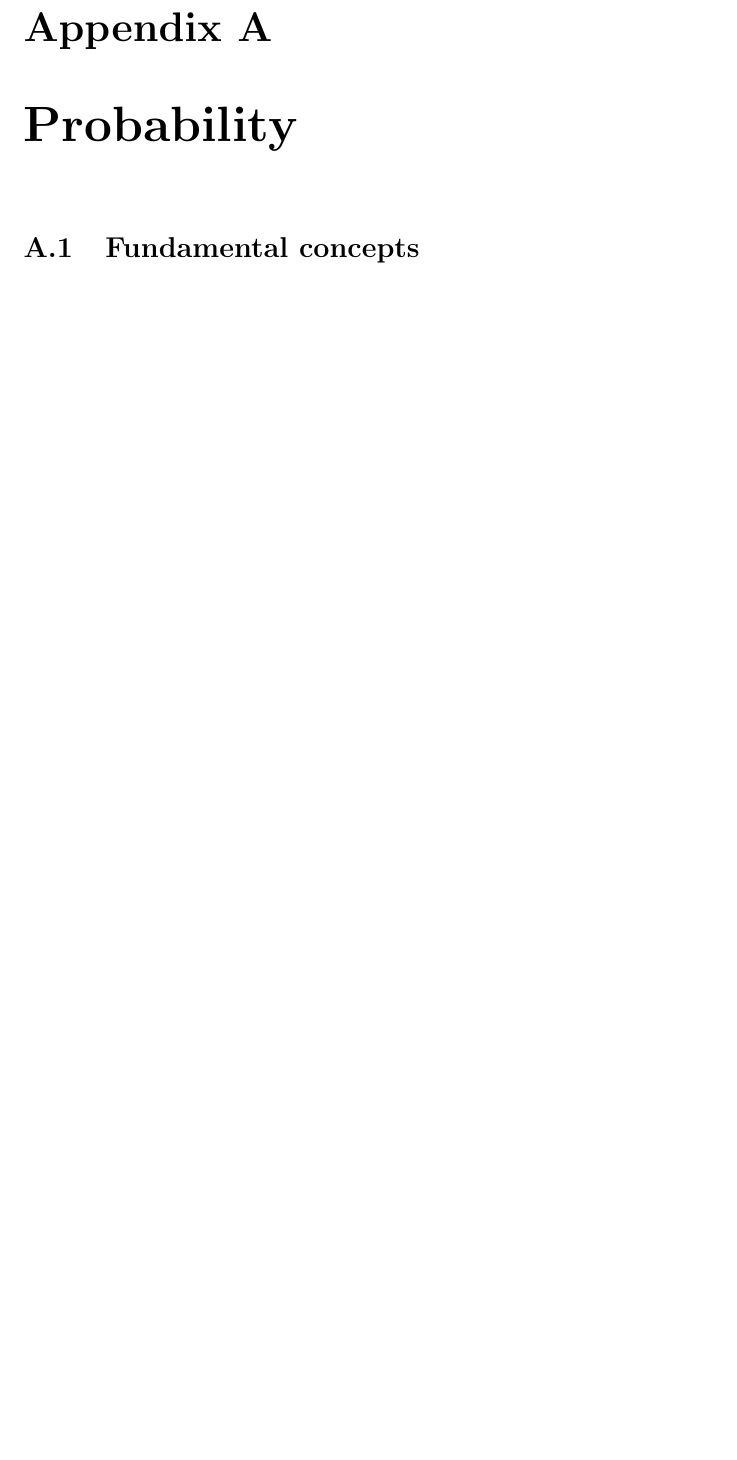
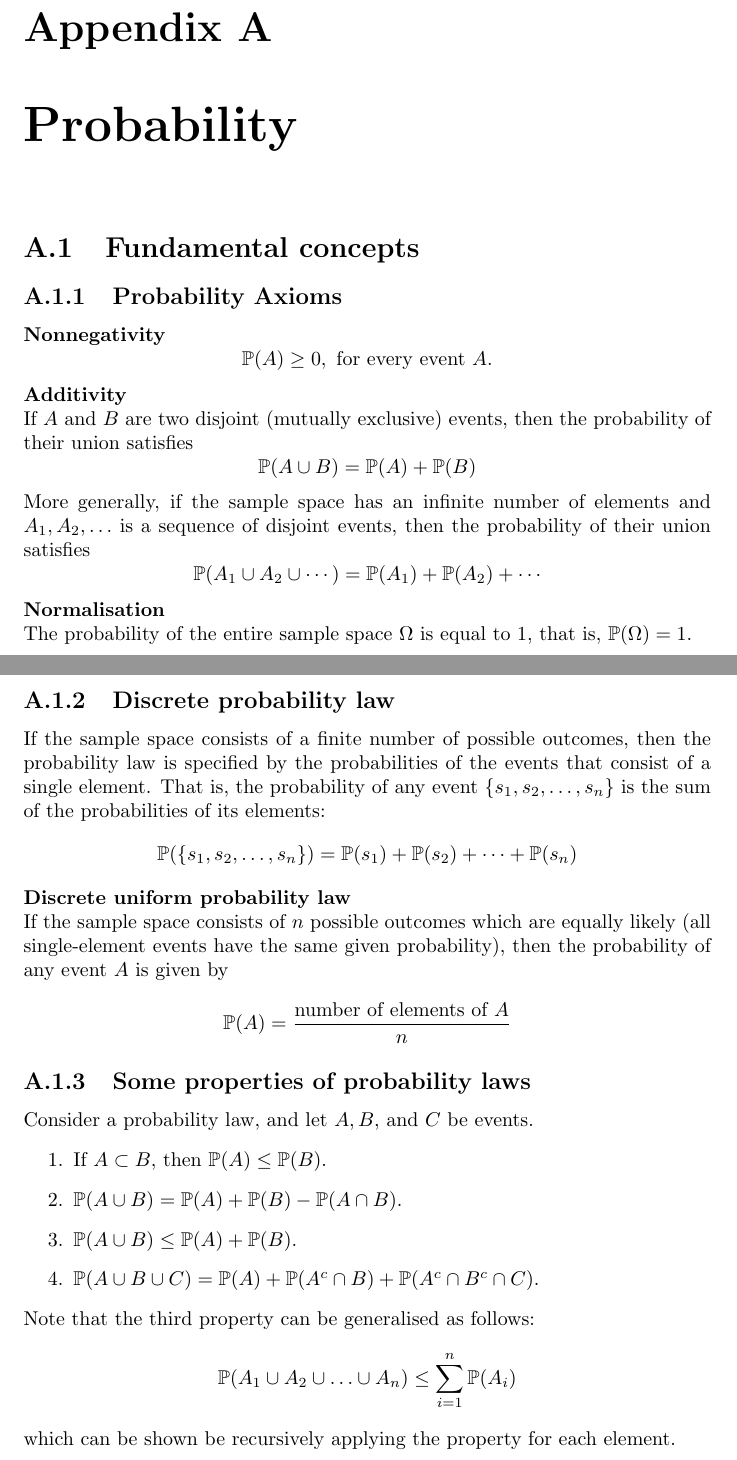
Before and after one commit to pigmaster96/mathtex, a LaTeX thesis (wiki/appendix_3/appendix_3.tex): part of page 3 of 20 before the commit and two parts of pages 3 and 4 of 25 after it, the two joined at a grey line, cut so that both start at the same text, the shorter picture padded with empty space. Compiled offline with pdfLaTeX.

Commit message:
loose ends

```diff
--- a/wiki/appendix_3/appendix_3.tex
+++ b/wiki/appendix_3/appendix_3.tex
@@ -18,3 +18,48 @@
 \chapter{Probability}
 
 \section{Fundamental concepts}
+\subsection{Probability Axioms}
+\textbf{Nonnegativity}
+\begin{equation*}
+\mathbb{P}(A)\geq0,\text{ for every event }A.
+\end{equation*}
+\textbf{Additivity}\\
+If $A$ and $B$ are two disjoint (mutually exclusive) events, then the probability of their union satisfies
+\begin{equation*}
+\mathbb P(A\cup B)=\mathbb P(A)+\mathbb P(B)
+\end{equation*}
+More generally, if the sample space has an infinite number of elements and $A_1,A_2,\ldots$ is a sequence of disjoint events, then the probability of their union satisfies
+\begin{equation*}
+\mathbb P(A_1\cup A_2\cup\cdots)=\mathbb P(A_1)+\mathbb P(A_2)+\cdots
+\end{equation*}
+\textbf{Normalisation}\\
+The probability of the entire sample space $\Omega$ is equal to 1, that is, $\mathbb P(\Omega)=1$.
+\newpage
+
+\subsection{Discrete probability law}
+If the sample space consists of a finite number of possible outcomes, then the probability law is specified by the probabilities of the events that consist of a single element.
+That is, the probability of any event $\{s_1,s_2,\ldots,s_n\}$ is the sum of the probabilities of its elements:
+\begin{equation*}
+\mathbb P(\{s_1,s_2,\ldots,s_n\})=\mathbb P(s_1)+\mathbb P(s_2)+\cdots+\mathbb P(s_n)
+\end{equation*}
+\textbf{Discrete uniform probability law}\\
+If the sample space consists of $n$ possible outcomes which are equally likely (all single-element events have the same given probability), then the probability
+of any event $A$ is given by
+\begin{equation*}
+\mathbb P(A)=\frac{\text{number of elements of $A$}}{n}
+\end{equation*}
+
+\subsection{Some properties of probability laws}
+Consider a probability law, and let $A,B$, and $C$ be events.
+\begin{enumerate}
+\item If $A\subset B$, then $\mathbb P(A)\leq\mathbb P(B)$.
+\item $\mathbb P(A\cup B)=\mathbb P(A)+\mathbb P(B)-\mathbb P(A\cap B)$.
+\item $\mathbb P(A\cup B)\leq \mathbb P(A)+\mathbb P(B)$.
+\item $\mathbb P(A\cup B\cup C)=\mathbb P(A)+\mathbb P(A^c\cap B)+\mathbb P(A^c\cap B^c\cap C)$.
+\end{enumerate}
+Note that the third property can be generalised as follows:
+\begin{equation*}
+\mathbb P(A_1\cup A_2\cup\ldots\cup A_n)\leq\sum^n_{i=1}\mathbb P(A_i)
+\end{equation*}
+which can be shown be recursively applying the property for each element.
+\newpage
```
Also changed, not shown: wiki/appendix_3/appendix_3.pdf, wiki/appendix_3/images/3.png (added), wiki/appendix_3/appendix_3.tex (72 more changed lines), 6 other files.
